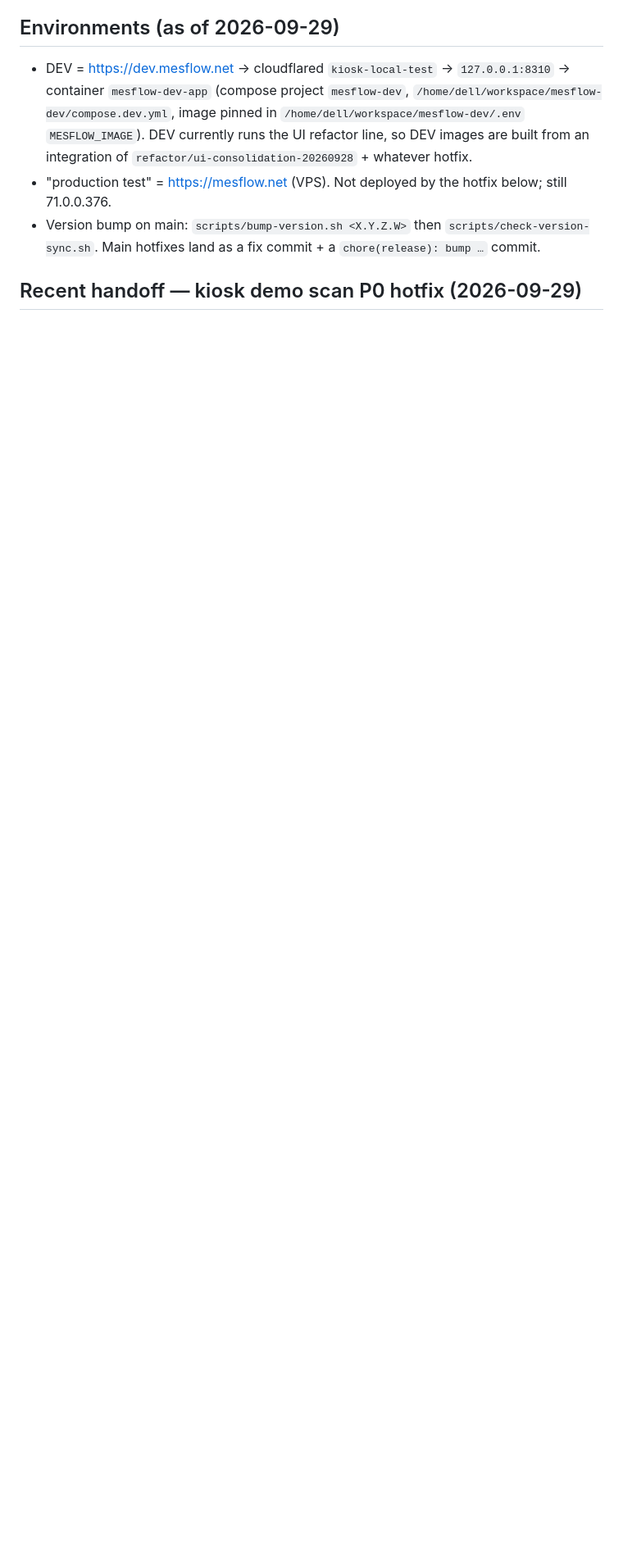
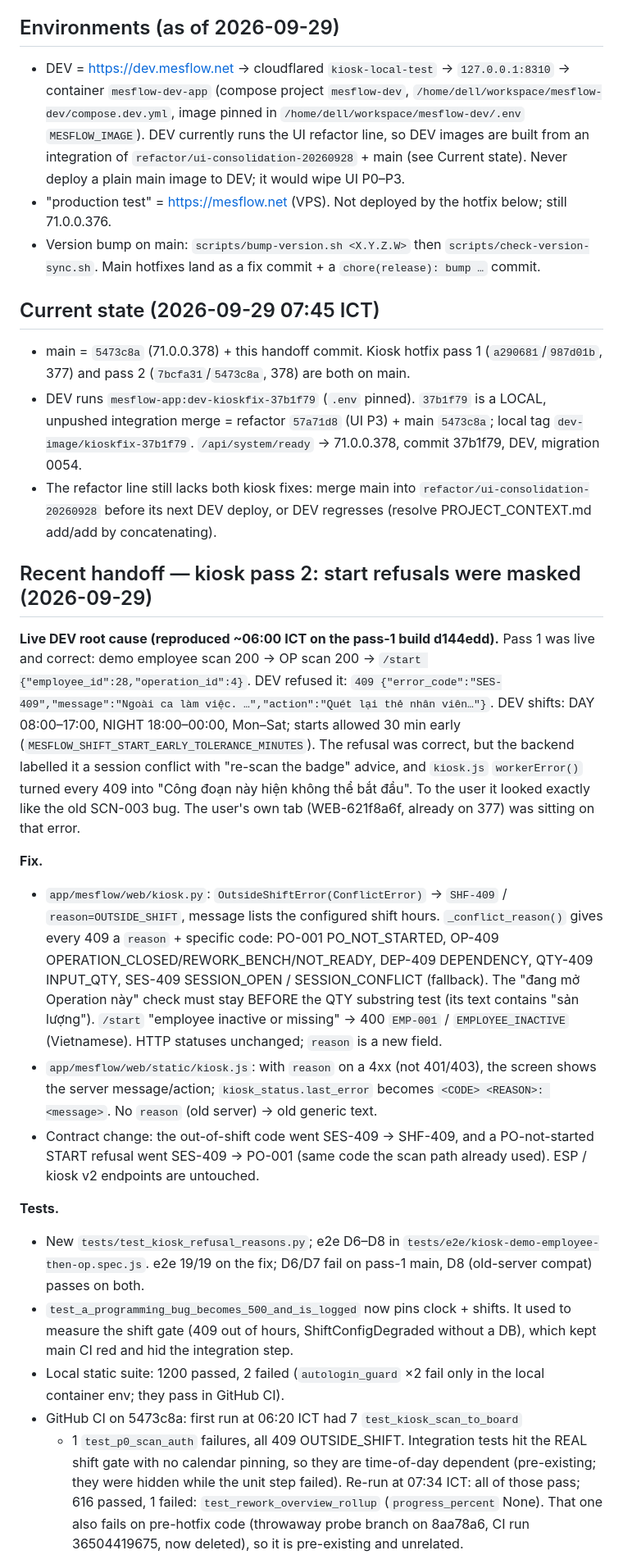
Before and after one commit to hungtranbkit/mesflow, a Markdown page: PROJECT_CONTEXT.md, the part around one of its changes. Shown at 82% size. Drawn GitHub-style; blank space fills up the shorter version.

Commit message:
docs: record kiosk pass-2 root cause, CI analysis and live DEV verification
Co-Authored-By: Claude Opus 5.5 (1M context) <noreply@anthropic.com>

```diff
--- a/PROJECT_CONTEXT.md
+++ b/PROJECT_CONTEXT.md
@@ -16,11 +16,74 @@ anything stale here; fix this file when they disagree.
   `mesflow-dev`, `/home/dell/workspace/mesflow-dev/compose.dev.yml`, image
   pinned in `/home/dell/workspace/mesflow-dev/.env` `MESFLOW_IMAGE`).
   DEV currently runs the UI refactor line, so DEV images are built from an
-  integration of `refactor/ui-consolidation-20260928` + whatever hotfix.
+  integration of `refactor/ui-consolidation-20260928` + main (see Current
+  state). Never deploy a plain main image to DEV; it would wipe UI P0–P3.
 - "production test" = https://mesflow.net (VPS). Not deployed by the hotfix
   below; still 71.0.0.376.
 - Version bump on main: `scripts/bump-version.sh <X.Y.Z.W>` then
   `scripts/check-version-sync.sh`. Main hotfixes land as a fix commit + a
   `chore(release): bump …` commit.
 
-## Recent handoff — kiosk demo scan P0 hotfix (2026-09-29)
+## Current state (2026-09-29 07:45 ICT)
+
+- main = `5473c8a` (71.0.0.378) + this handoff commit. Kiosk hotfix pass 1
+  (`a290681`/`987d01b`, 377) and pass 2 (`7bcfa31`/`5473c8a`, 378) are both
+  on main.
+- DEV runs `mesflow-app:dev-kioskfix-37b1f79` (`.env` pinned). `37b1f79` is a
+  LOCAL, unpushed integration merge = refactor `57a71d8` (UI P3) + main
+  `5473c8a`; local tag `dev-image/kioskfix-37b1f79`. `/api/system/ready` →
+  71.0.0.378, commit 37b1f79, DEV, migration 0054.
+- The refactor line still lacks both kiosk fixes: merge main into
+  `refactor/ui-consolidation-20260928` before its next DEV deploy, or DEV
+  regresses (resolve PROJECT_CONTEXT.md add/add by concatenating).
+
+## Recent handoff — kiosk pass 2: start refusals were masked (2026-09-29)
+
+**Live DEV root cause (reproduced ~06:00 ICT on the pass-1 build d144edd).**
+Pass 1 was live and correct: demo employee scan 200 → OP scan 200 →
+`/start {"employee_id":28,"operation_id":4}`. DEV refused it:
+`409 {"error_code":"SES-409","message":"Ngoài ca làm việc. …","action":"Quét
+lại thẻ nhân viên…"}`. DEV shifts: DAY 08:00–17:00, NIGHT 18:00–00:00, Mon–Sat;
+starts allowed 30 min early (`MESFLOW_SHIFT_START_EARLY_TOLERANCE_MINUTES`).
+The refusal was correct, but the backend labelled it a session conflict with
+"re-scan the badge" advice, and `kiosk.js` `workerError()` turned every 409
+into "Công đoạn này hiện không thể bắt đầu". To the user it looked exactly
+like the old SCN-003 bug. The user's own tab (WEB-621f8a6f, already on 377)
+was sitting on that error.
+
+**Fix.**
+- `app/mesflow/web/kiosk.py`: `OutsideShiftError(ConflictError)` →
+  `SHF-409` / `reason=OUTSIDE_SHIFT`, message lists the configured shift
+  hours. `_conflict_reason()` gives every 409 a `reason` + specific code:
+  PO-001 PO_NOT_STARTED, OP-409 OPERATION_CLOSED/REWORK_BENCH/NOT_READY,
+  DEP-409 DEPENDENCY, QTY-409 INPUT_QTY, SES-409 SESSION_OPEN /
+  SESSION_CONFLICT (fallback). The "đang mở Operation này" check must stay
+  BEFORE the QTY substring test (its text contains "sản lượng"). `/start`
+  "employee inactive or missing" → 400 `EMP-001` / `EMPLOYEE_INACTIVE`
+  (Vietnamese). HTTP statuses unchanged; `reason` is a new field.
+- `app/mesflow/web/static/kiosk.js`: with `reason` on a 4xx (not 401/403),
+  the screen shows the server message/action; `kiosk_status.last_error`
+  becomes `<CODE> <REASON>: <message>`. No `reason` (old server) → old
+  generic text.
+- Contract change: the out-of-shift code went SES-409 → SHF-409, and a
+  PO-not-started START refusal went SES-409 → PO-001 (same code the scan
+  path already used). ESP / kiosk v2 endpoints are untouched.
+
+**Tests.**
+- New `tests/test_kiosk_refusal_reasons.py`; e2e D6–D8 in
+  `tests/e2e/kiosk-demo-employee-then-op.spec.js`. e2e 19/19 on the fix;
+  D6/D7 fail on pass-1 main, D8 (old-server compat) passes on both.
+- `test_a_programming_bug_becomes_500_and_is_logged` now pins clock + shifts.
+  It used to measure the shift gate (409 out of hours, ShiftConfigDegraded
+  without a DB), which kept main CI red and hid the integration step.
+- Local static suite: 1200 passed, 2 failed (`autologin_guard` ×2 fail only
+  in the local container env; they pass in GitHub CI).
+- GitHub CI on 5473c8a: first run at 06:20 ICT had 7 `test_kiosk_scan_to_board`
+  + 1 `test_p0_scan_auth` failures, all 409 OUTSIDE_SHIFT. Integration tests
+  hit the REAL shift gate with no calendar pinning, so they are
+  time-of-day dependent (pre-existing; they were hidden while the unit step
+  failed). Re-run at 07:34 ICT: all of those pass; 616 passed, 1 failed:
+  `test_rework_overview_rollup` (`progress_percent` None). That one also
+  fails on pre-hotfix code (throwaway probe branch on 8aa78a6, CI run
+  36504419675, now deleted), so it is pre-existing and unrelated.
+
```
Also changed, not shown: other parts of PROJECT_CONTEXT.md (+21 -0 lines).
